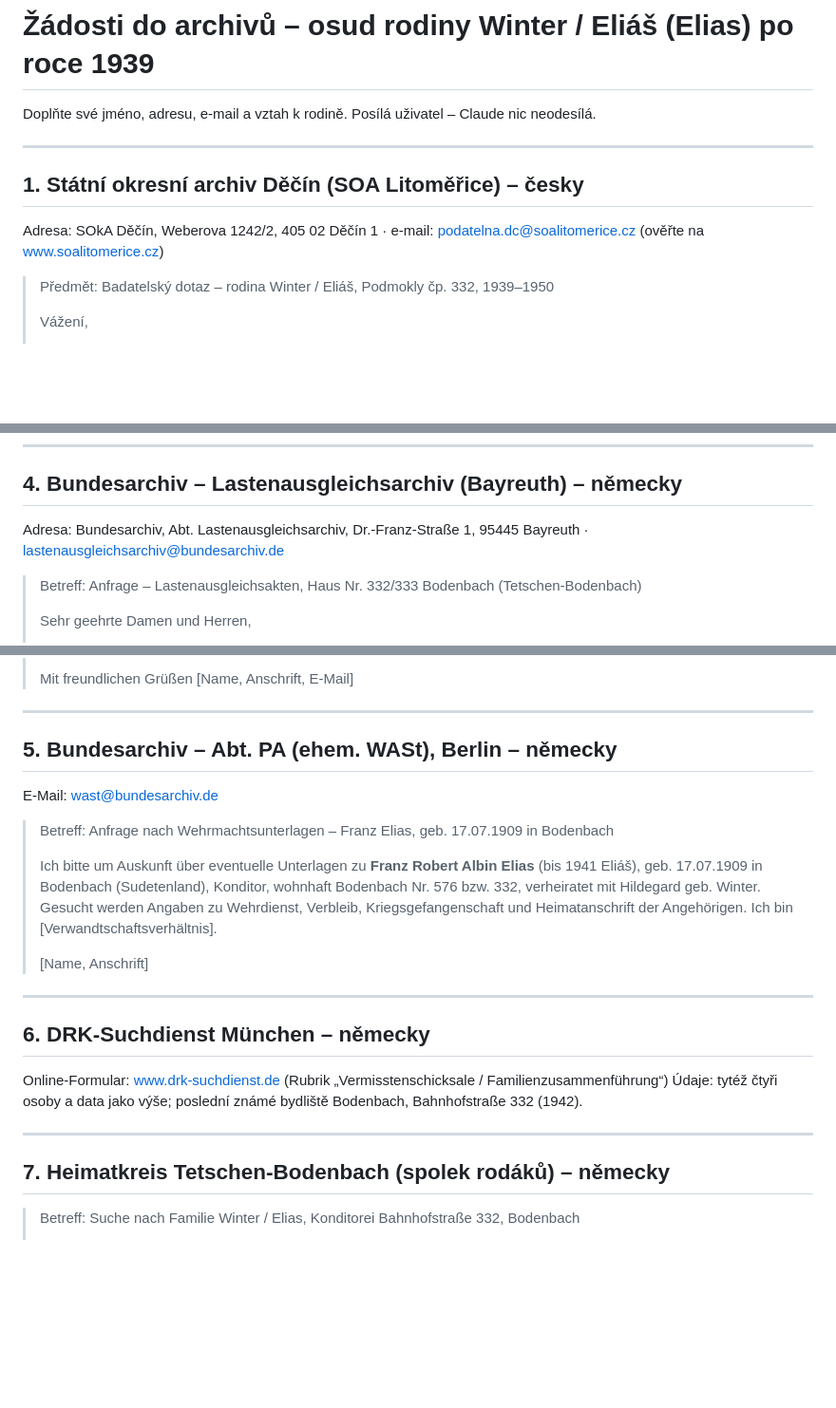
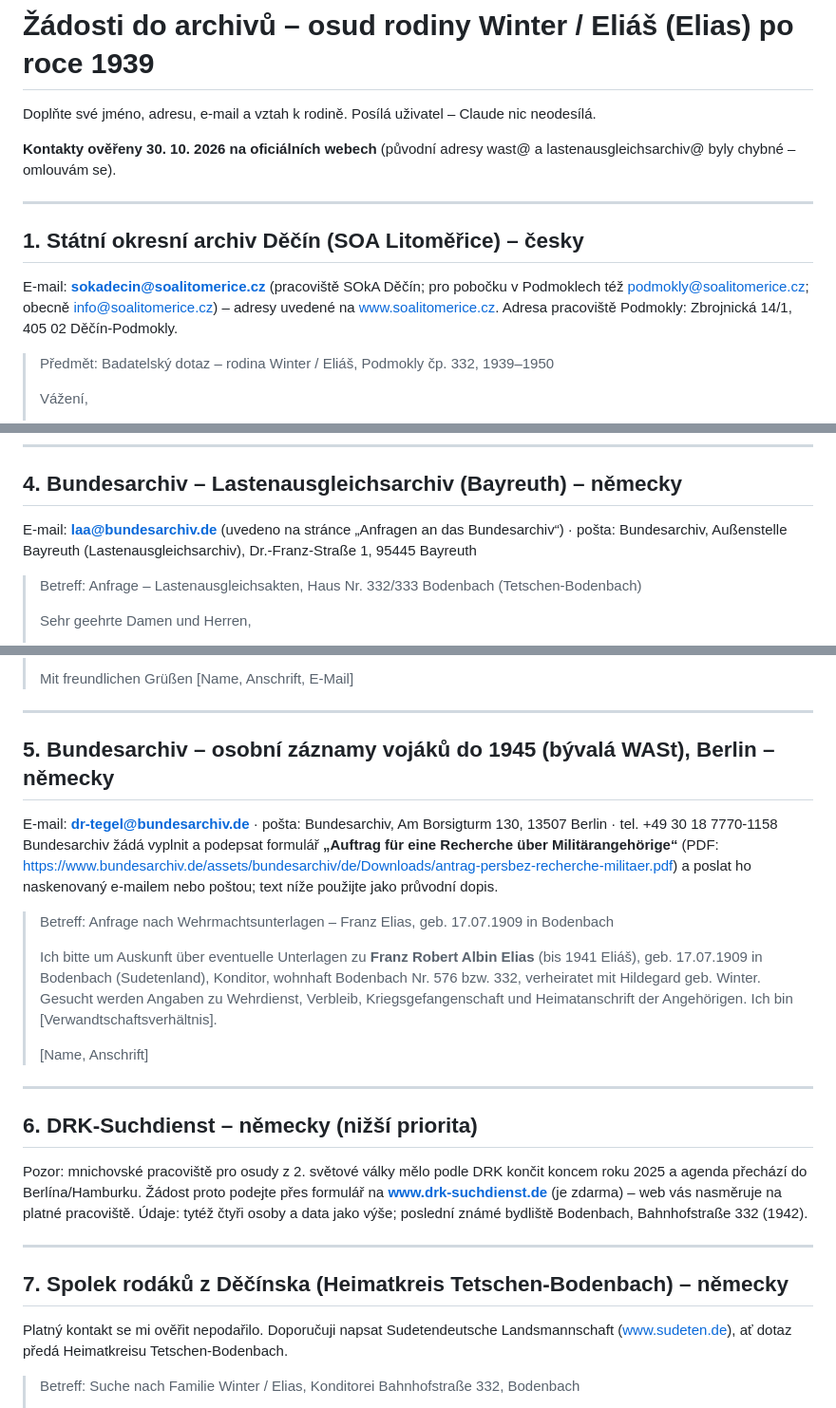
Before and after one commit to masorito/rodokmen-winter, a Markdown page: vystupy/zadosti_archivy.md, 3 parts joined by grey strips. Shown at 95% size. Drawn GitHub-style; blank space fills up the shorter version.

Commit message:
Žádosti: opravené a ověřené kontakty

```diff
--- a/vystupy/zadosti_archivy.md
+++ b/vystupy/zadosti_archivy.md
@@ -2,10 +2,13 @@
 
 Doplňte své jméno, adresu, e-mail a vztah k rodině. Posílá uživatel – Claude nic neodesílá.
 
+**Kontakty ověřeny 30. 10. 2026 na oficiálních webech** (původní adresy wast@ a lastenausgleichsarchiv@ byly chybné – omlouvám se).
+
 ---
 
 ## 1. Státní okresní archiv Děčín (SOA Litoměřice) – česky
-Adresa: SOkA Děčín, Weberova 1242/2, 405 02 Děčín 1 · e-mail: podatelna.dc@soalitomerice.cz (ověřte na www.soalitomerice.cz)
+E-mail: **sokadecin@soalitomerice.cz** (pracoviště SOkA Děčín; pro pobočku v Podmoklech též podmokly@soalitomerice.cz; obecně info@soalitomerice.cz) – adresy uvedené na www.soalitomerice.cz.
+Adresa pracoviště Podmokly: Zbrojnická 14/1, 405 02 Děčín-Podmokly.
 
 > Předmět: Badatelský dotaz – rodina Winter / Eliáš, Podmokly čp. 332, 1939–1950
 >
@@ -50,7 +53,7 @@ Adresa: SOkA Děčín, Weberova 1242/2, 405 02 Děčín 1 · e-mail: podatelna.d
 ---
 
 ## 4. Bundesarchiv – Lastenausgleichsarchiv (Bayreuth) – německy
-Adresa: Bundesarchiv, Abt. Lastenausgleichsarchiv, Dr.-Franz-Straße 1, 95445 Bayreuth · lastenausgleichsarchiv@bundesarchiv.de
+E-mail: **laa@bundesarchiv.de** (uvedeno na stránce „Anfragen an das Bundesarchiv“) · pošta: Bundesarchiv, Außenstelle Bayreuth (Lastenausgleichsarchiv), Dr.-Franz-Straße 1, 95445 Bayreuth
 
 > Betreff: Anfrage – Lastenausgleichsakten, Haus Nr. 332/333 Bodenbach (Tetschen-Bodenbach)
 >
@@ -70,8 +73,9 @@ Adresa: Bundesarchiv, Abt. Lastenausgleichsarchiv, Dr.-Franz-Straße 1, 95445 Ba
 
 ---
 
-## 5. Bundesarchiv – Abt. PA (ehem. WASt), Berlin – německy
-E-Mail: wast@bundesarchiv.de
+## 5. Bundesarchiv – osobní záznamy vojáků do 1945 (bývalá WASt), Berlin – německy
+E-mail: **dr-tegel@bundesarchiv.de** · pošta: Bundesarchiv, Am Borsigturm 130, 13507 Berlin · tel. +49 30 18 7770-1158
+Bundesarchiv žádá vyplnit a podepsat formulář **„Auftrag für eine Recherche über Militärangehörige“** (PDF: https://www.bundesarchiv.de/assets/bundesarchiv/de/Downloads/antrag-persbez-recherche-militaer.pdf) a poslat ho naskenovaný e-mailem nebo poštou; text níže použijte jako průvodní dopis.
 
 > Betreff: Anfrage nach Wehrmachtsunterlagen – Franz Elias, geb. 17.07.1909 in Bodenbach
 >
@@ -81,13 +85,14 @@ E-Mail: wast@bundesarchiv.de
 
 ---
 
-## 6. DRK-Suchdienst München – německy
-Online-Formular: www.drk-suchdienst.de (Rubrik „Vermisstenschicksale / Familienzusammenführung“)
+## 6. DRK-Suchdienst – německy (nižší priorita)
+Pozor: mnichovské pracoviště pro osudy z 2. světové války mělo podle DRK končit koncem roku 2025 a agenda přechází do Berlína/Hamburku. Žádost proto podejte přes formulář na **www.drk-suchdienst.de** (je zdarma) – web vás nasměruje na platné pracoviště.
 Údaje: tytéž čtyři osoby a data jako výše; poslední známé bydliště Bodenbach, Bahnhofstraße 332 (1942).
 
 ---
 
-## 7. Heimatkreis Tetschen-Bodenbach (spolek rodáků) – německy
+## 7. Spolek rodáků z Děčínska (Heimatkreis Tetschen-Bodenbach) – německy
+Platný kontakt se mi ověřit nepodařilo. Doporučuji napsat Sudetendeutsche Landsmannschaft (www.sudeten.de), ať dotaz předá Heimatkreisu Tetschen-Bodenbach.
 > Betreff: Suche nach Familie Winter / Elias, Konditorei Bahnhofstraße 332, Bodenbach
 >
 > Ich suche Informationen über die Familie der Konditorei/Café **Rudolf Winter** in der Bahnhofstraße 332 in Bodenbach – Witwe **Fanni Winter** (geb. ca. 1878) sowie Tochter **Hildegard Elias** geb. Winter (geb. 1909) mit Ehemann **Franz Elias** (Konditor, geb. 1909) und Tochter **Gerda** (geb. 1942). Gibt es Einträge in der Heimatkartei, Nachrufe im Heimatbrief oder Kontakte zu Nachkommen?
```
